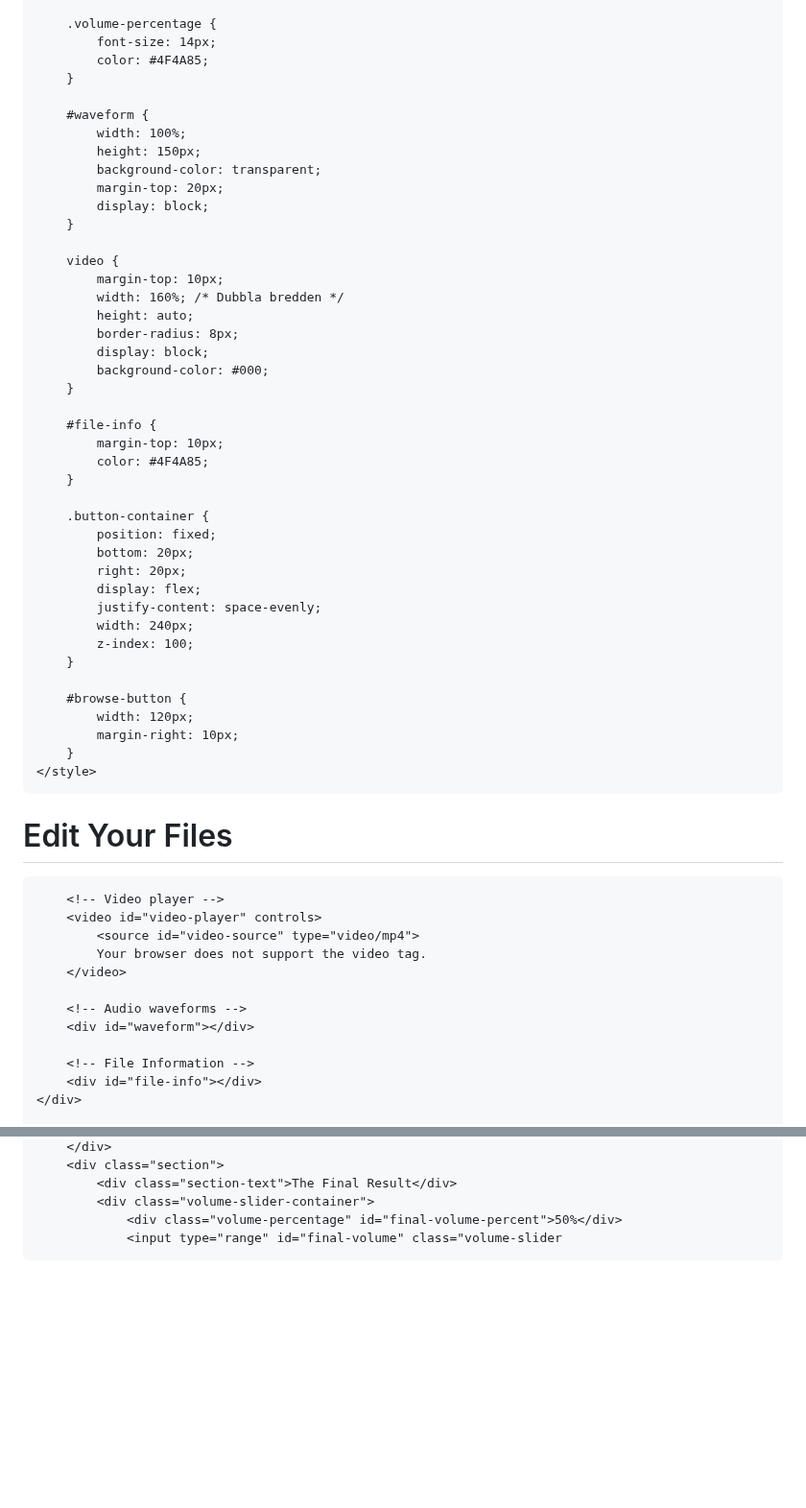
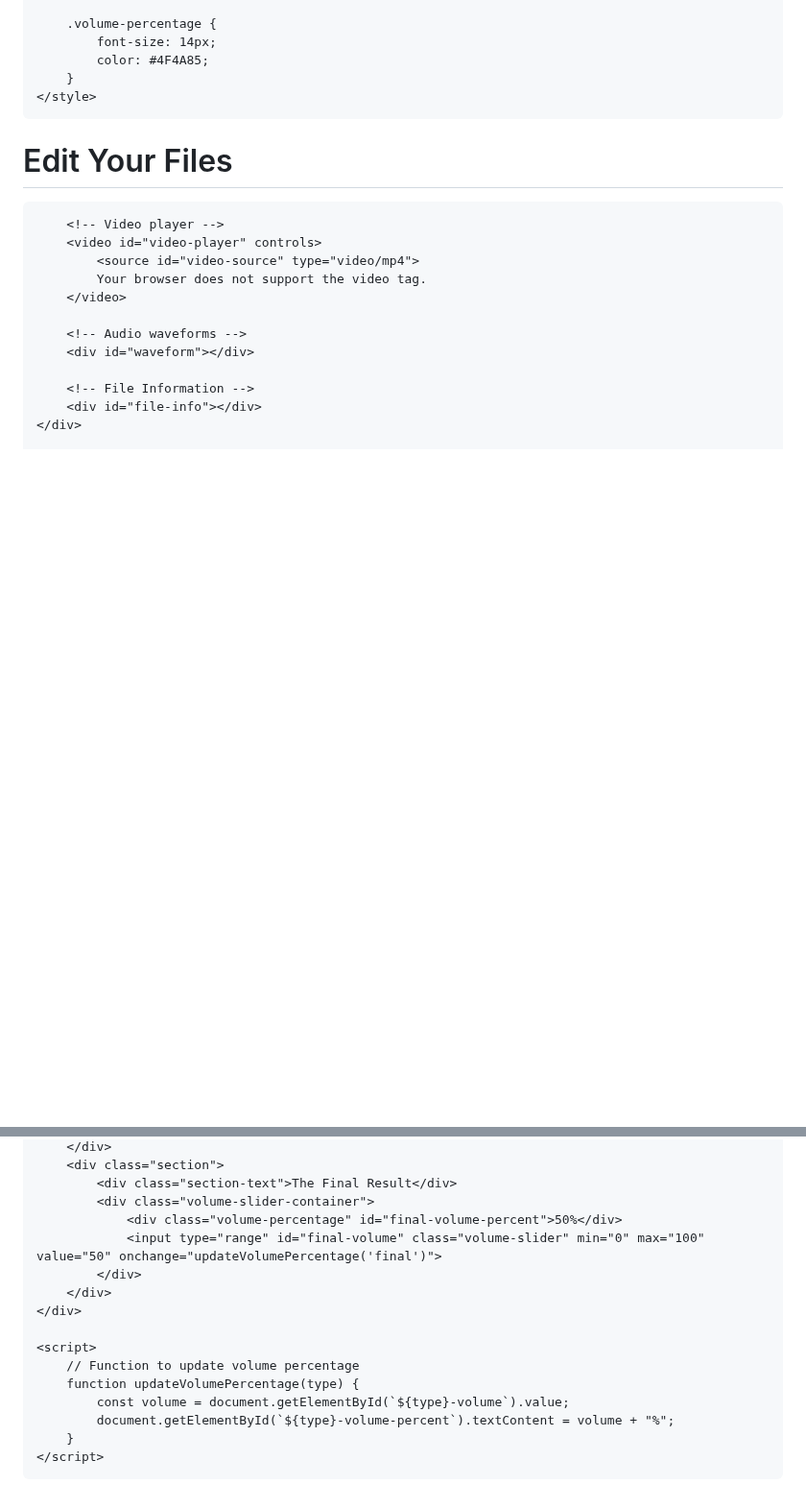
Before and after one commit to XenoBelino/XenoBelino.github.io, a Markdown page: README.md, 2 parts joined by grey strips. Shown at 96% size. GitHub-like rendering; blank space fills up the shorter version.

```diff
--- a/README.md
+++ b/README.md
@@ -98,43 +66,6 @@
         .volume-percentage {
             font-size: 14px;
             color: #4F4A85;
-        }
-
-        #waveform {
-            width: 100%;
-            height: 150px;
-            background-color: transparent;
-            margin-top: 20px;
-            display: block;
-        }
-
-        video {
-            margin-top: 10px;
-            width: 160%; /* Dubbla bredden */
-            height: auto;
-            border-radius: 8px;
-            display: block;
-            background-color: #000;
-        }
-
-        #file-info {
-            margin-top: 10px;
-            color: #4F4A85;
-        }
-
-        .button-container {
-            position: fixed;
-            bottom: 20px;
-            right: 20px;
-            display: flex;
-            justify-content: space-evenly;
-            width: 240px;
-            z-index: 100;
-        }
-
-        #browse-button {
-            width: 120px;
-            margin-right: 10px;
         }
     </style>
 </head>
@@ -182,4 +112,17 @@
             <div class="section-text">The Final Result</div>
             <div class="volume-slider-container">
                 <div class="volume-percentage" id="final-volume-percent">50%</div>
-                <input type="range" id="final-volume" class="volume-slider
+                <input type="range" id="final-volume" class="volume-slider" min="0" max="100" value="50" onchange="updateVolumePercentage('final')">
+            </div>
+        </div>
+    </div>
+
+    <script>
+        // Function to update volume percentage
+        function updateVolumePercentage(type) {
+            const volume = document.getElementById(`${type}-volume`).value;
+            document.getElementById(`${type}-volume-percent`).textContent = volume + "%";
+        }
+    </script>
+</body>
+</html>
```
Also changed, not shown: other parts of README.md (+12 -45 lines).
